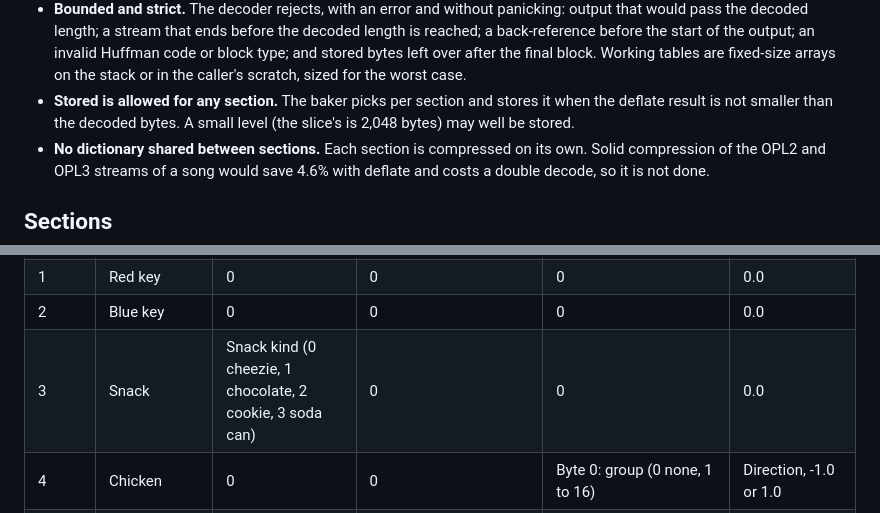
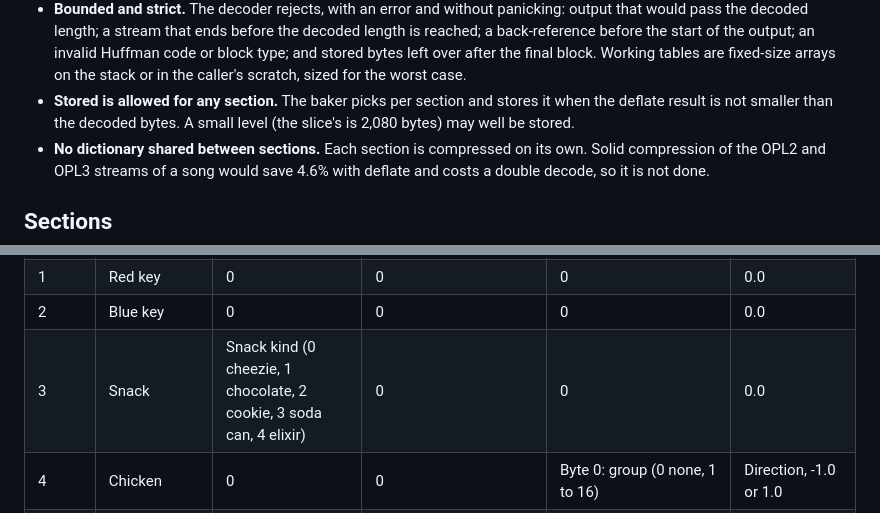
Before and after one commit to ScottMorris/lieutenant-fizz-2, a Markdown page: docs/FAP.md, 2 parts joined by grey strips. GitHub-like rendering.

```diff
--- a/docs/FAP.md
+++ b/docs/FAP.md
@@ -149,7 +149,7 @@ The codec byte names how a section's stored bytes become its decoded bytes.
 - **Decoded once, at load, into a caller buffer** whose length is the entry's decoded length. The decoder is `no_std`, has no `alloc` and no `unsafe`, and writes only into that buffer. Matches read back from the output, so there is no separate 32 KB window.
 - **Never in an interrupt.** Decoding happens in the main loop, before the section is used. The interrupt handlers only step data that is already decoded.
 - **Bounded and strict.** The decoder rejects, with an error and without panicking: output that would pass the decoded length; a stream that ends before the decoded length is reached; a back-reference before the start of the output; an invalid Huffman code or block type; and stored bytes left over after the final block. Working tables are fixed-size arrays on the stack or in the caller's scratch, sized for the worst case.
-- **Stored is allowed for any section.** The baker picks per section and stores it when the deflate result is not smaller than the decoded bytes. A small level (the slice's is 2,048 bytes) may well be stored.
+- **Stored is allowed for any section.** The baker picks per section and stores it when the deflate result is not smaller than the decoded bytes. A small level (the slice's is 2,080 bytes) may well be stored.
 - **No dictionary shared between sections.** Each section is compressed on its own. Solid compression of the OPL2 and OPL3 streams of a song would save 4.6% with deflate and costs a double decode, so it is not done.
 
 ## Sections
@@ -252,7 +252,7 @@ Every binding kind reads the same way: the mask is the **active** set (passable,
 | 0 | Invalid; rejected | | | | |
 | 1 | Red key | 0 | 0 | 0 | 0.0 |
 | 2 | Blue key | 0 | 0 | 0 | 0.0 |
-| 3 | Snack | Snack kind (0 cheezie, 1 chocolate, 2 cookie, 3 soda can) | 0 | 0 | 0.0 |
+| 3 | Snack | Snack kind (0 cheezie, 1 chocolate, 2 cookie, 3 soda can, 4 elixir) | 0 | 0 | 0.0 |
 | 4 | Chicken | 0 | 0 | Byte 0: group (0 none, 1 to 16) | Direction, -1.0 or 1.0 |
 | 5 | Gadget | Reserved; rejected until the gadget milestone | | | |
 | 6 | Switch | Style: 0 lever, 1 button | Bit 0 `HIT_SHOT` (1), bit 1 `HIT_STOMP` (2), bit 2 `USE` (4): which inputs set it off; at least one | 0 | 0.0 |
```
Also changed, not shown: other parts of docs/FAP.md (+2 -2 lines), docs/PLATFORM.md (+1 -1 lines).
